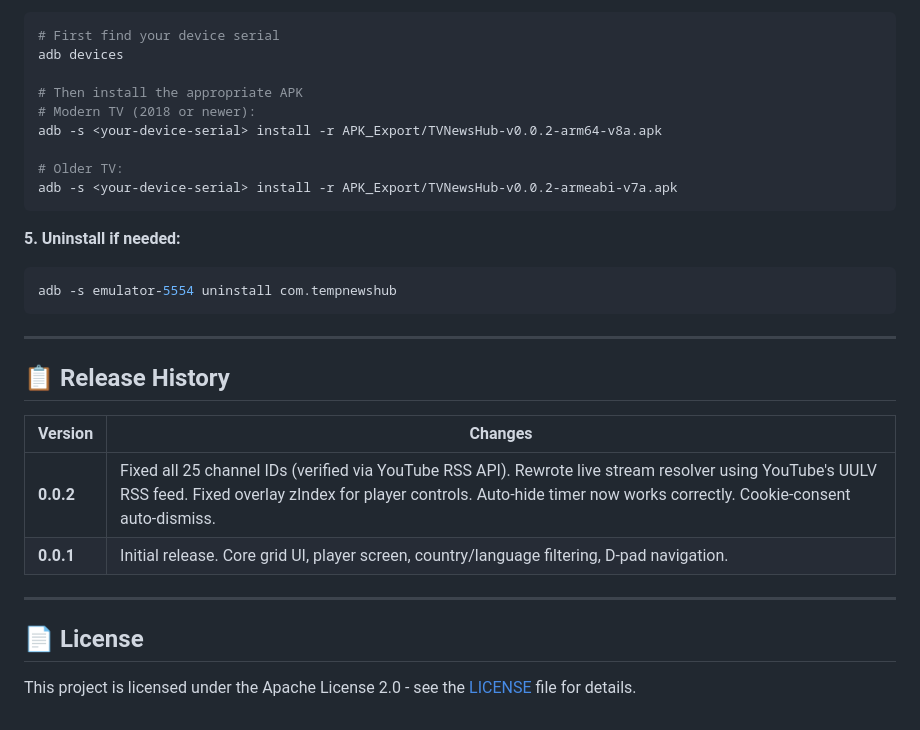
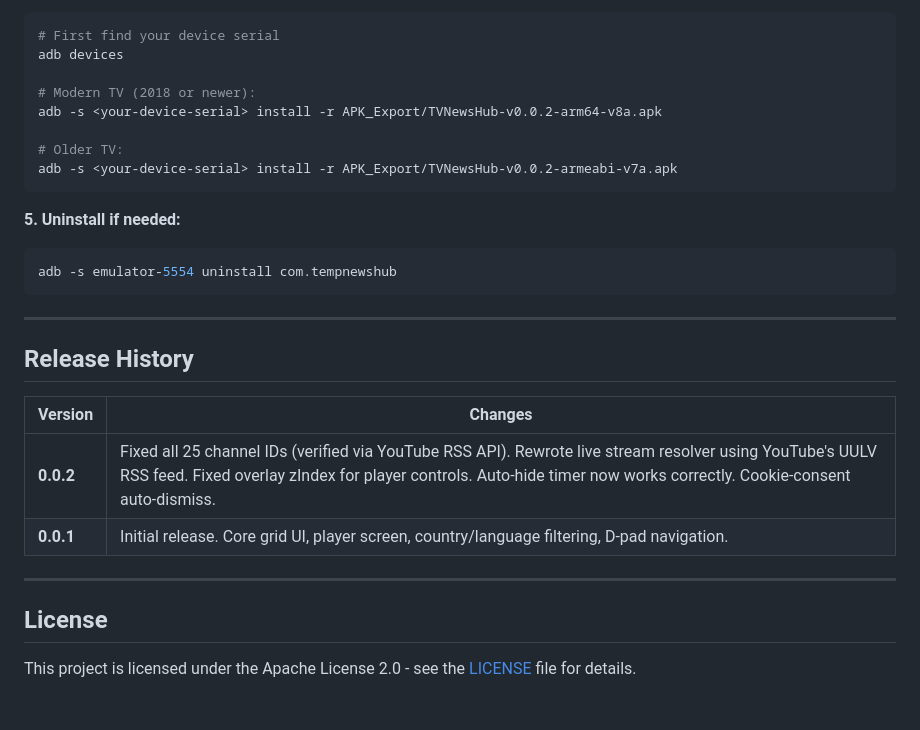
Before and after one commit to Biraj2004/TV-NewsHub, a Markdown page: README.md, the part around one of its changes. Drawn GitHub-style.

```diff
--- a/README.md
+++ b/README.md
@@ -229,7 +229,6 @@ adb -s emulator-5554 shell monkey -p com.tempnewshub 1
 # First find your device serial
 adb devices
 
-# Then install the appropriate APK
 # Modern TV (2018 or newer):
 adb -s <your-device-serial> install -r APK_Export/TVNewsHub-v0.0.2-arm64-v8a.apk
 
@@ -244,7 +243,7 @@ adb -s emulator-5554 uninstall com.tempnewshub
 
 ---
 
-## 📋 Release History
+## Release History
 
 | Version | Changes |
 |---------|---------|
@@ -253,5 +252,5 @@ adb -s emulator-5554 uninstall com.tempnewshub
 
 ---
 
-## 📄 License
+## License
 This project is licensed under the Apache License 2.0 - see the [LICENSE](LICENSE) file for details.
```
Also changed, not shown: other parts of README.md (+41 -41 lines).
